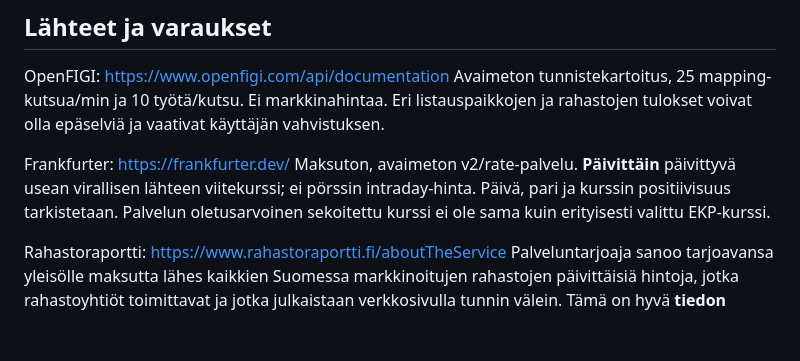
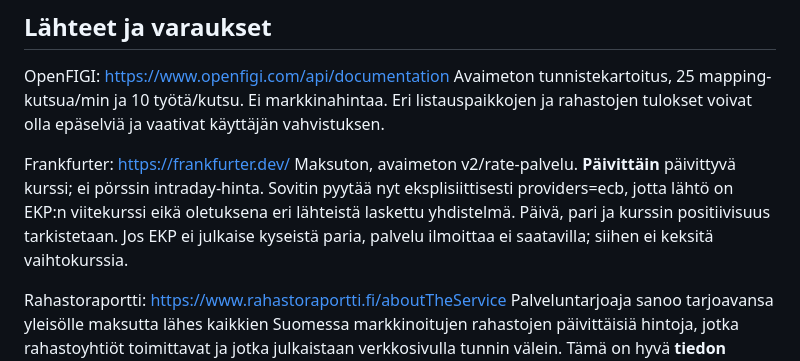
Before and after one commit to naatti21/osakevahti, a Markdown page: docs/architecture/free-reference-gateway-20261026.md, the part around the change. GitHub-like rendering; blank space fills up the shorter version.

Commit message:
docs(alpha): specify ECB-pinned free FX source and unavailable fallback

```diff
--- a/docs/architecture/free-reference-gateway-20261026.md
+++ b/docs/architecture/free-reference-gateway-20261026.md
@@ -16,7 +16,7 @@ OpenFIGI: https://www.openfigi.com/api/documentation
 Avaimeton tunnistekartoitus, 25 mapping-kutsua/min ja 10 työtä/kutsu. Ei markkinahintaa. Eri listauspaikkojen ja rahastojen tulokset voivat olla epäselviä ja vaativat käyttäjän vahvistuksen.
 
 Frankfurter: https://frankfurter.dev/
-Maksuton, avaimeton v2/rate-palvelu. **Päivittäin** päivittyvä usean virallisen lähteen viitekurssi; ei pörssin intraday-hinta. Päivä, pari ja kurssin positiivisuus tarkistetaan. Palvelun oletusarvoinen sekoitettu kurssi ei ole sama kuin erityisesti valittu EKP-kurssi.
+Maksuton, avaimeton v2/rate-palvelu. **Päivittäin** päivittyvä kurssi; ei pörssin intraday-hinta. Sovitin pyytää nyt eksplisiittisesti providers=ecb, jotta lähtö on EKP:n viitekurssi eikä oletuksena eri lähteistä laskettu yhdistelmä. Päivä, pari ja kurssin positiivisuus tarkistetaan. Jos EKP ei julkaise kyseistä paria, palvelu ilmoittaa ei saatavilla; siihen ei keksitä vaihtokurssia.
 
 Rahastoraportti: https://www.rahastoraportti.fi/aboutTheService
 Palveluntarjoaja sanoo tarjoavansa yleisölle maksutta lähes kaikkien Suomessa markkinoitujen rahastojen päivittäisiä hintoja, jotka rahastoyhtiöt toimittavat ja jotka julkaistaan verkkosivulla tunnin välein. Tämä on hyvä **tiedon todennuspaikka**. Sen erillinen automaattinen datasyöte on kuitenkin palveluntarjoajille ja datajulkaisijoille suunnattu palvelu. Automaattisen käytön lisenssi ja ISIN-/osuussarjan todentaminen ovat avoimia. Älä rakenna sen yksittäisten sivurivien luvattomaan massapoimintaan. Nimiosuman perusteella rahastoa ei hyväksytä.
```
